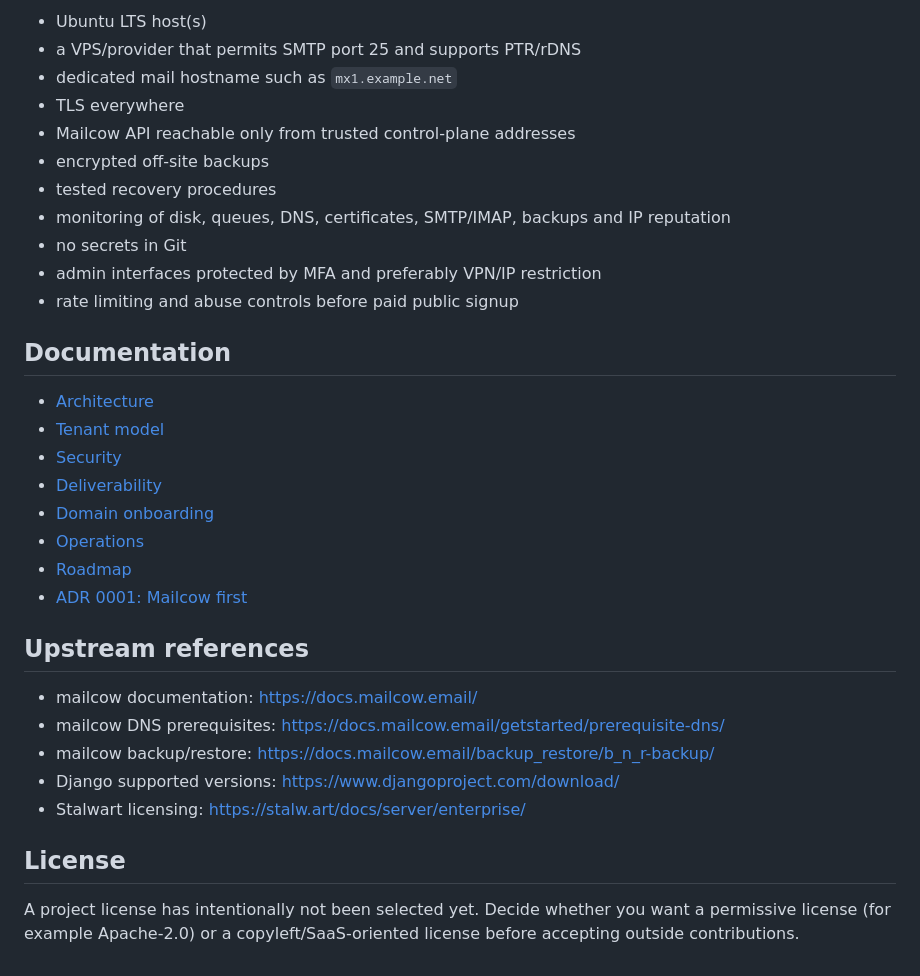
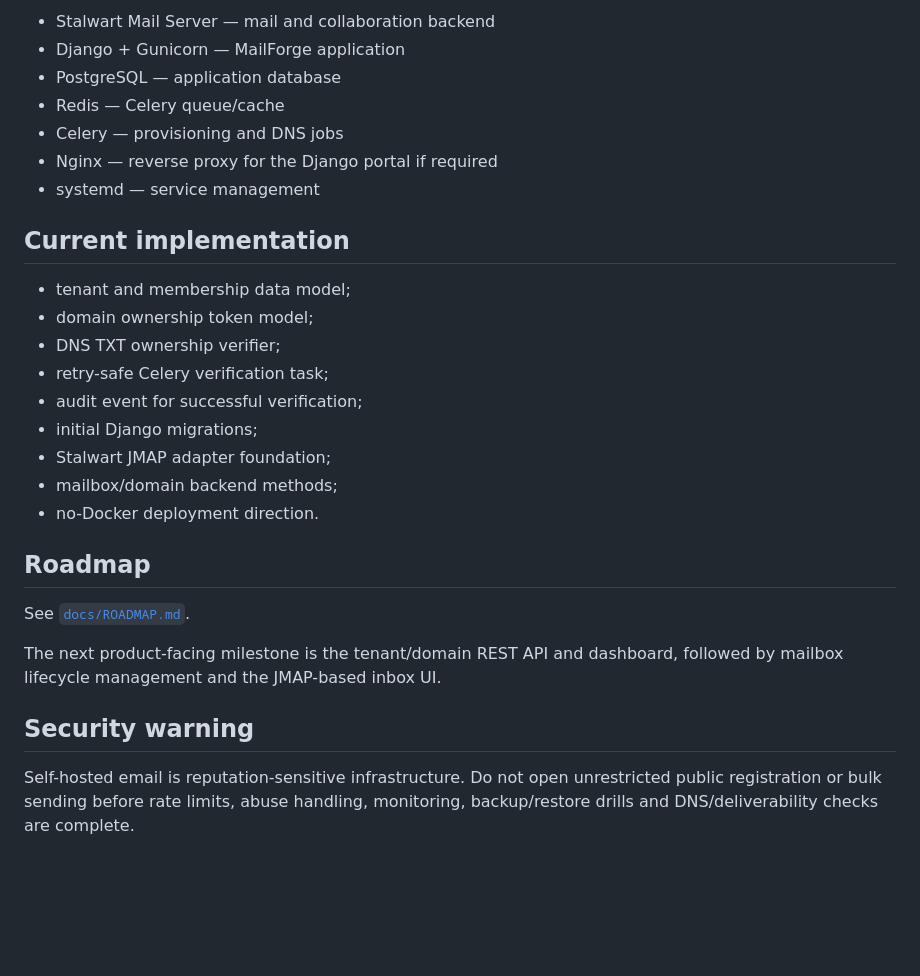
Before and after one commit to birleopold/mailforge-platform, a Markdown page: README.md, the part around one of its changes. GitHub-like rendering; blank space fills up the shorter version.

```diff
--- a/README.md
+++ b/README.md
@@ -151,35 +103,30 @@ The mailcow server is intentionally **not** bundled into the development compose
 
-- Ubuntu LTS host(s)
-- a VPS/provider that permits SMTP port 25 and supports PTR/rDNS
-- dedicated mail hostname such as `mx1.example.net`
-- TLS everywhere
-- Mailcow API reachable only from trusted control-plane addresses
-- encrypted off-site backups
-- tested recovery procedures
-- monitoring of disk, queues, DNS, certificates, SMTP/IMAP, backups and IP reputation
-- no secrets in Git
-- admin interfaces protected by MFA and preferably VPN/IP restriction
-- rate limiting and abuse controls before paid public signup
+- Stalwart Mail Server — mail and collaboration backend
+- Django + Gunicorn — MailForge application
+- PostgreSQL — application database
+- Redis — Celery queue/cache
+- Celery — provisioning and DNS jobs
+- Nginx — reverse proxy for the Django portal if required
+- systemd — service management
 
-## Documentation
+## Current implementation
 
-- [Architecture](docs/ARCHITECTURE.md)
-- [Tenant model](docs/TENANCY.md)
-- [Security](docs/SECURITY.md)
-- [Deliverability](docs/DELIVERABILITY.md)
-- [Domain onboarding](docs/DOMAIN_ONBOARDING.md)
-- [Operations](docs/OPERATIONS.md)
-- [Roadmap](docs/ROADMAP.md)
-- [ADR 0001: Mailcow first](docs/adr/0001-mailcow-first.md)
+- tenant and membership data model;
+- domain ownership token model;
+- DNS TXT ownership verifier;
+- retry-safe Celery verification task;
+- audit event for successful verification;
+- initial Django migrations;
+- Stalwart JMAP adapter foundation;
+- mailbox/domain backend methods;
+- no-Docker deployment direction.
 
-## Upstream references
+## Roadmap
 
-- mailcow documentation: https://docs.mailcow.email/
-- mailcow DNS prerequisites: https://docs.mailcow.email/getstarted/prerequisite-dns/
-- mailcow backup/restore: https://docs.mailcow.email/backup_restore/b_n_r-backup/
-- Django supported versions: https://www.djangoproject.com/download/
-- Stalwart licensing: https://stalw.art/docs/server/enterprise/
+See [`docs/ROADMAP.md`](docs/ROADMAP.md).
 
-## License
+The next product-facing milestone is the tenant/domain REST API and dashboard, followed by mailbox lifecycle management and the JMAP-based inbox UI.
 
-A project license has intentionally not been selected yet. Decide whether you want a permissive license (for example Apache-2.0) or a copyleft/SaaS-oriented license before accepting outside contributions.
+## Security warning
+
+Self-hosted email is reputation-sensitive infrastructure. Do not open unrestricted public registration or bulk sending before rate limits, abuse handling, monitoring, backup/restore drills and DNS/deliverability checks are complete.
```
Also changed, not shown: other parts of README.md (+70 -118 lines).
